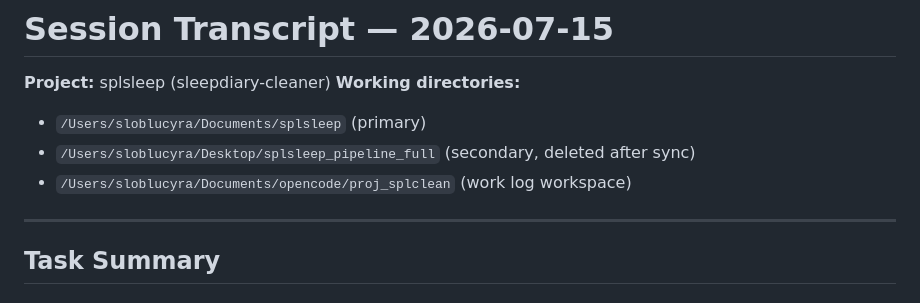
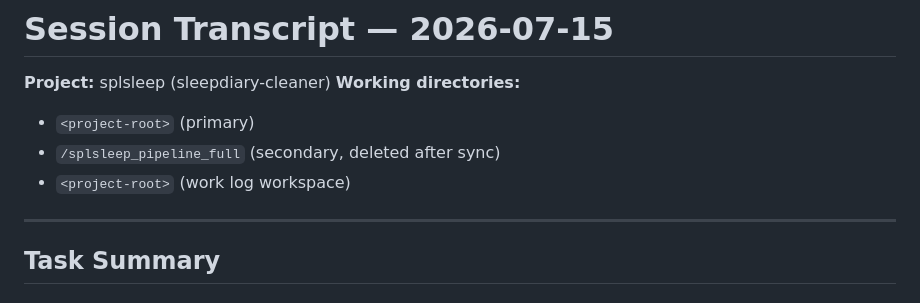
Before and after one commit to cyracaid/sleepdiary-cleaner, a Markdown page: session_2026-07-15_full.md, the part around the change. GitHub-like rendering.

Commit message:
fix: redact absolute paths in work_logs and session notes

```diff
--- a/session_2026-07-15_full.md
+++ b/session_2026-07-15_full.md
@@ -2,9 +2,9 @@
 
 **Project:** splsleep (sleepdiary-cleaner)
 **Working directories:**
-- `/Users/sloblucyra/Documents/splsleep` (primary)
-- `/Users/sloblucyra/Desktop/splsleep_pipeline_full` (secondary, deleted after sync)
-- `/Users/sloblucyra/Documents/opencode/proj_splclean` (work log workspace)
+- `<project-root>` (primary)
+- `/splsleep_pipeline_full` (secondary, deleted after sync)
+- `<project-root>` (work log workspace)
 
 ---
 
```
